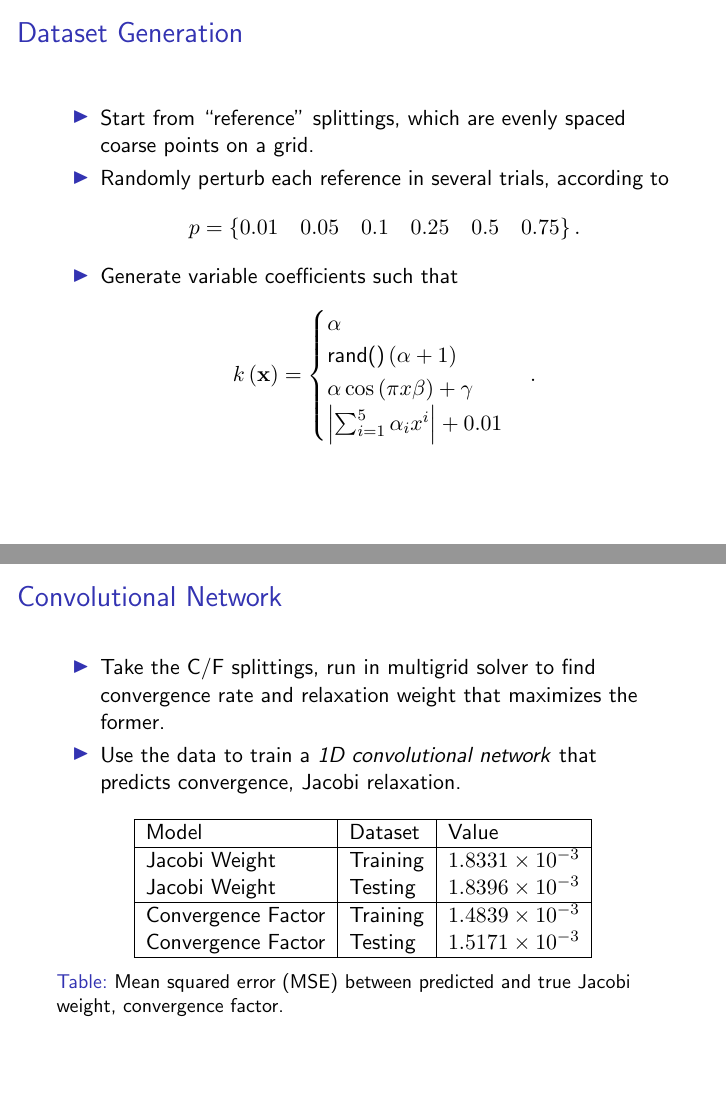
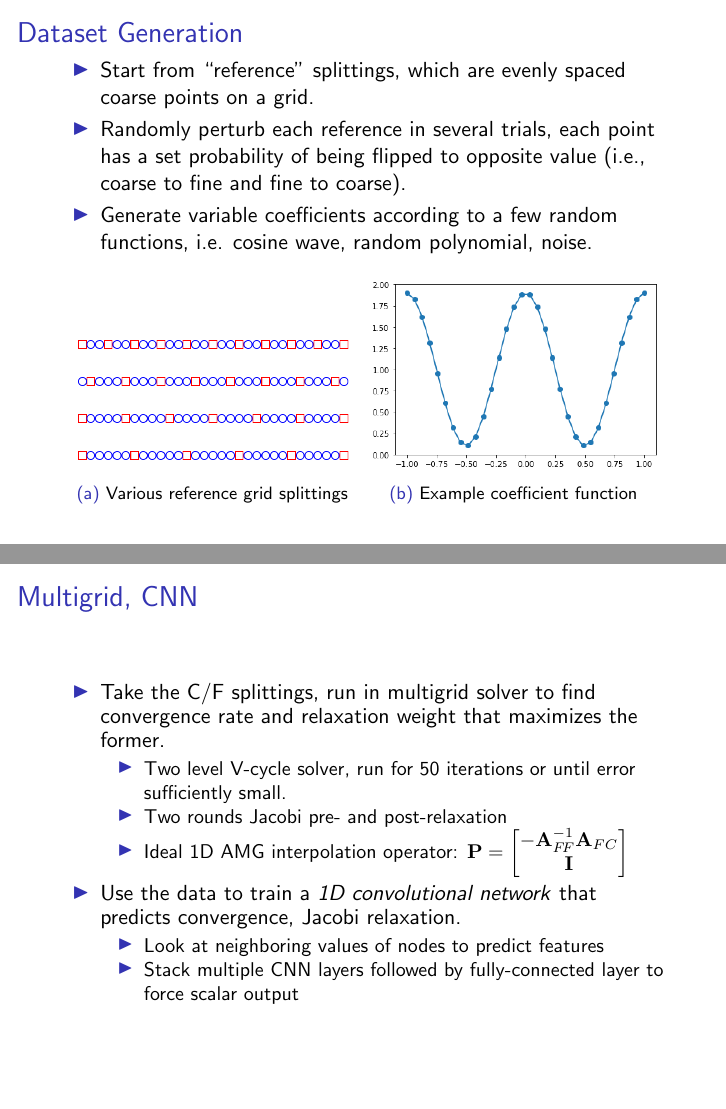
Before and after one commit to nicknytko/copper-student-paper-2021, LaTeX slides (presentation/nytko-nicolas-pres.tex): pages 5 and 6 of 18 before the commit and pages 5 and 6 of 17 after it, joined at a grey line. Compiled offline with pdfLaTeX.

Commit message:
add more plots

```diff
--- a/presentation/nytko-nicolas-pres.tex
+++ b/presentation/nytko-nicolas-pres.tex
@@ -11,6 +11,9 @@
 \usepackage{harpoon}
 \usepackage{caption}
 \usepackage{subcaption}
+\usepackage[square,numbers]{natbib}
+\usepackage{soul}
+\setcitestyle{numbers}
 \usefonttheme[onlymath]{serif}
 
 \makeatletter
@@ -68,41 +80,41 @@
   \frametitle{Dataset Generation}
   \begin{itemize}
   \item Start from ``reference'' splittings, which are evenly spaced coarse points on a grid.
-  \item Randomly perturb each reference in several trials, according to \[ p = \left\{ 0.01 \quad 0.05 \quad 0.1 \quad 0.25 \quad 0.5 \quad 0.75 \right\}. \]
-  \item Generate variable coefficients such that \[ k\left(\vec{x}\right) = \begin{cases}
-\alpha \\
-\text{rand()}\left(\alpha + 1\right) \\
-\alpha\cos\left(\pi x \beta\right) + \gamma \\
-\abs{\sum_{i=1}^5 \alpha_i x^i} + 0.01
-\end{cases}. \]
+  \item Randomly perturb each reference in several trials, each point has a set probability of being flipped to opposite value (i.e., coarse to fine and fine to coarse).
+  \item Generate variable coefficients according to a few random functions, i.e. cosine wave, random polynomial, noise.
   \end{itemize}
+  \begin{figure}[h]
+  \centering
+  \begin{subfigure}{.48\textwidth}
+    \includegraphics[width=\textwidth]{figures/grid1.png}
+    \includegraphics[width=\textwidth]{figures/grid2.png}
+    \includegraphics[width=\textwidth]{figures/grid3.png}
+    \includegraphics[width=\textwidth]{figures/grid4.png}
+    \caption{Various reference grid splittings}
+  \end{subfigure}
+  \begin{subfigure}{.48\textwidth}
+    \includegraphics[width=\textwidth]{figures/coeff_ex.png}
+    \caption{Example coefficient function}
+  \end{subfigure}
+  \end{figure}
 \end{frame}
 
 
 \begin{frame}
-  \frametitle{Convolutional Network}
+  \frametitle{Multigrid, CNN}
   \begin{itemize}
   \item Take the C/F splittings, run in multigrid solver to find convergence rate and relaxation weight that maximizes the former.
+    \begin{itemize}
+    \item Two level V-cycle solver, run for 50 iterations or until error sufficiently small.
+    \item Two rounds Jacobi pre- and post-relaxation
+    \item Ideal 1D AMG interpolation operator: $\mat{P} = \begin{bmatrix} -\mat{A}_{F\!F}^{-1}\mat{A}_{FC} \\ \mat{I} \end{bmatrix}$
+    \end{itemize}
   \item Use the data to train a \textit{1D convolutional network} that predicts convergence, Jacobi relaxation.
+    \begin{itemize}
+    \item Look at neighboring values of nodes to predict features
+    \item Stack multiple CNN layers followed by fully-connected layer to force scalar output
+    \end{itemize}
   \end{itemize}
-
-  \begin{table}[t]
-\centering
-\begin{tabular}{|l|l|l|l|}
-\hline
-Model & Dataset & Value \\
-
-\hline
-Jacobi Weight & Training & $1.8331 \times 10^{-3}$ \\
-Jacobi Weight &  Testing & $1.8396 \times 10^{-3}$ \\
-\hline
-Convergence Factor & Training & $1.4839 \times 10^{-3}$ \\
-Convergence Factor & Testing & $1.5171 \times 10^{-3}$ \\
-\hline
-\end{tabular}
-\caption{Mean squared error (MSE) between predicted and true Jacobi weight, convergence factor.}
-\label{tab:poisson_loss}
-\end{table}
 \end{frame}
 
 
@@ -149,4 +166,3 @@ Convergence Factor & Testing & $1.5171 \times 10^{-3}$ \\
   \begin{itemize}
   \item Discretize on a $25 \times 25$ structured grid.
   \item Start from ``reference'' splittings, all fine, all coarse, AMG output, etc.
-  \item Randomly perturb each reference in several trials, according to \[ p = \left\{ 0.01 \quad 0.05 \quad 0.1 \quad 0.25 \quad 0.5 \quad 0.75 \right\}. \]
```
Also changed, not shown: presentation/nytko-nicolas-pres.bib (added, +14 -0 lines), presentation/figures/amgsplit.png (added), presentation/figures/coeff_ex.png (added), presentation/figures/graphnet.png (added), presentation/figures/graphnet.svg (added), presentation/figures/grid1.png (added), presentation/figures/grid2.png (added), presentation/figures/grid3.png (added), presentation/figures/grid4.png (added), presentation/figures/lin_split.png (added), presentation/figures/wind.png (added), presentation/multigrid.png (added), presentation/nytko-nicolas-pres.pdf, presentation/nytko-nicolas-pres.tex (103 more changed lines), 5 other files.
